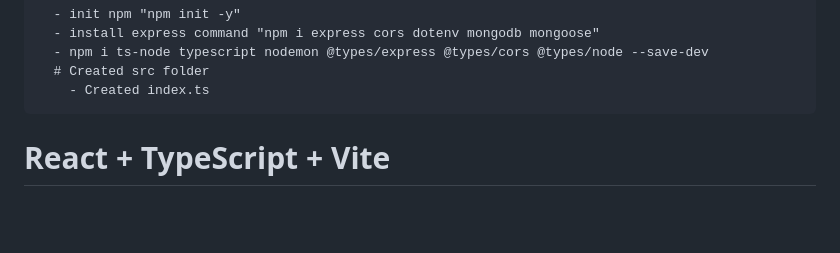
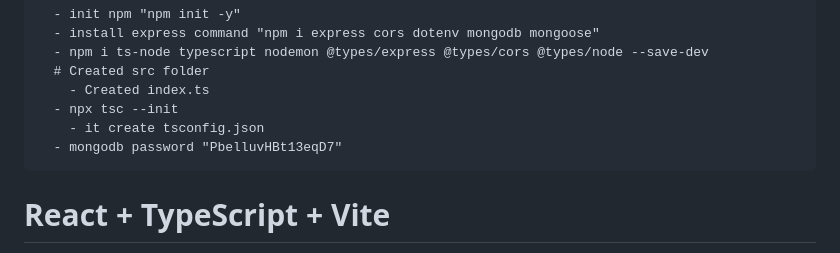
Before and after one commit to xfssae/eduWeb, a Markdown page: Frontend/README.md, the part around the change. Rendered like a GitHub page; blank space fills up the shorter version.

Commit message:
mongoDB password

```diff
--- a/Frontend/README.md
+++ b/Frontend/README.md
@@ -75,6 +75,9 @@
       - npm i ts-node typescript nodemon @types/express @types/cors @types/node --save-dev
       # Created src folder
         - Created index.ts
+      - npx tsc --init
+        - it create tsconfig.json
+      - mongodb password "PbelluvHBt13eqD7"
 
 
 
```
